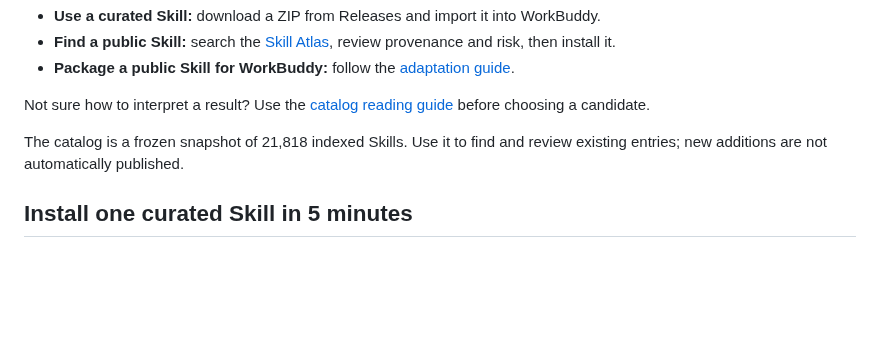
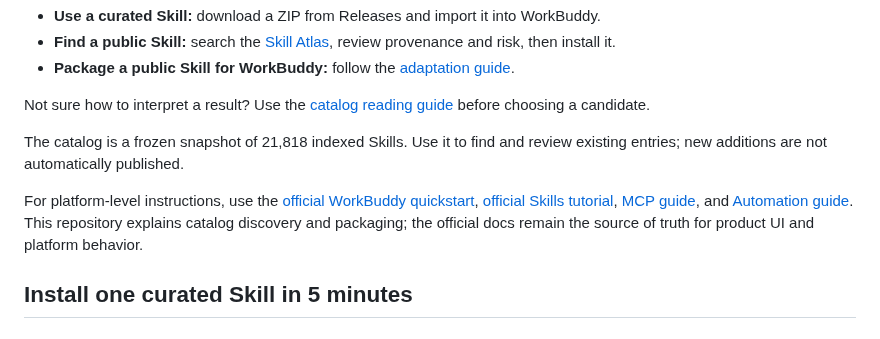
Before and after one commit to sandbaseai/workbuddy-skill, a Markdown page: docs/quickstart.md, the part around the change. Drawn GitHub-style; blank space fills up the shorter version.

Commit message:
docs: link official workbuddy guides

```diff
--- a/docs/quickstart.md
+++ b/docs/quickstart.md
@@ -11,6 +11,12 @@ before choosing a candidate.
 
 The catalog is a frozen snapshot of 21,818 indexed Skills. Use it to find and review
 existing entries; new additions are not automatically published.
+
+For platform-level instructions, use the [official WorkBuddy quickstart](https://www.workbuddy.ai/docs/zh/workbuddy/Quickstart),
+[official Skills tutorial](https://www.workbuddy.ai/docs/zh/workbuddy/From-Beginner-to-Expert-Guide/Practice-Cases/Create-Skills),
+[MCP guide](https://www.workbuddy.ai/docs/zh/workbuddy/From-Beginner-to-Expert-Guide/Function-Description/MCP-Guide),
+and [Automation guide](https://www.workbuddy.ai/docs/workbuddy/From-Beginner-to-Expert-Guide/Function-Description/Automation-Guide).
+This repository explains catalog discovery and packaging; the official docs remain the source of truth for product UI and platform behavior.
 
 ## Install one curated Skill in 5 minutes
 
```
Also changed, not shown: docs/quickstart.zh-CN.md (+2 -0 lines).
